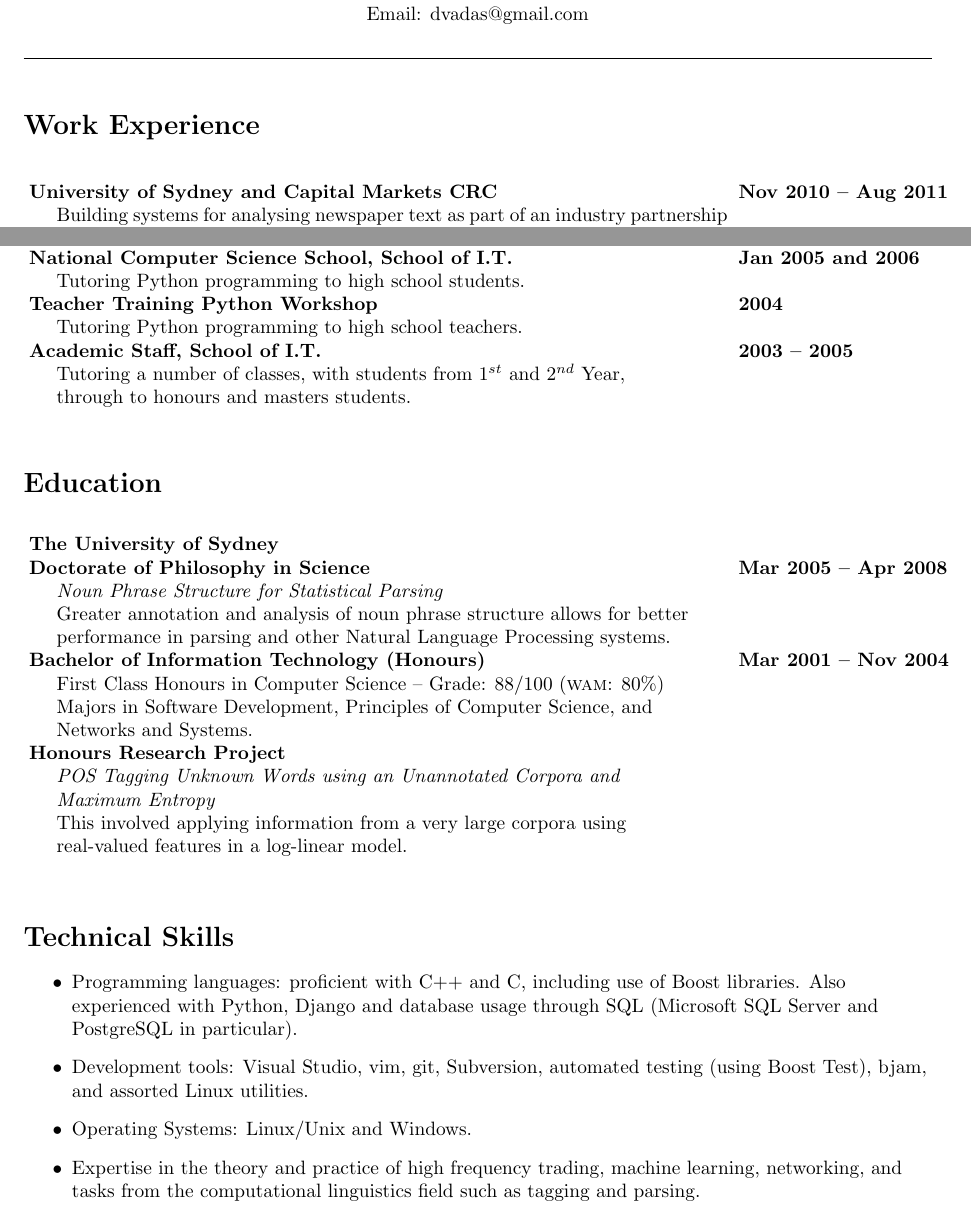
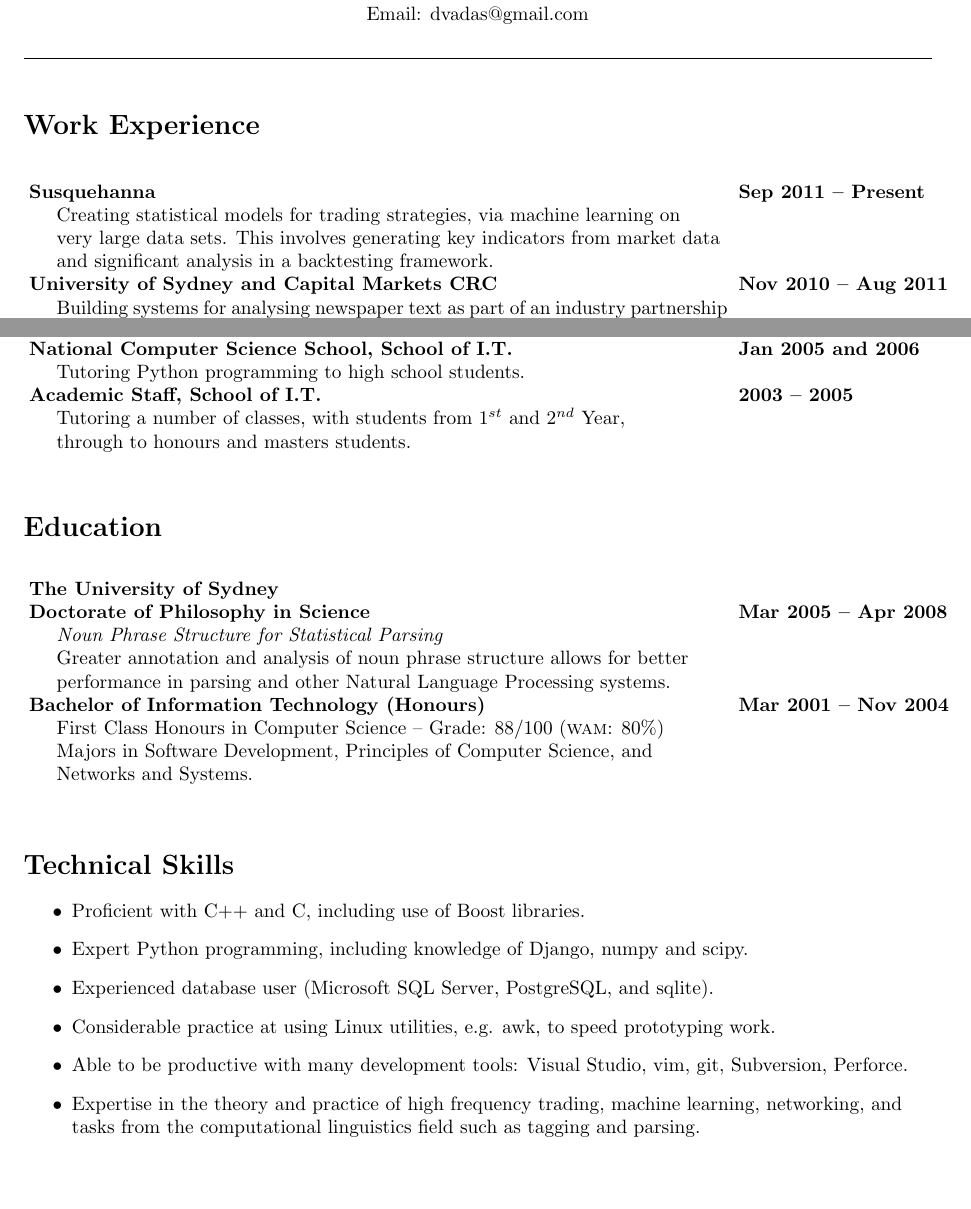
Before and after one commit to dvadas/resume, a LaTeX CV (resume.tex): two parts of page 1 of 2 before the commit and two parts of the page after it, joined at a grey line, cut so that both start at the same text, the shorter picture padded with empty space. Compiled offline with pdfLaTeX.

Commit message:
Added susquehanna, removed academic page.

```diff
--- a/resume.tex
+++ b/resume.tex
@@ -35,6 +35,12 @@ Email: dvadas@gmail.com\\ %dvadas1@it.usyd.edu.au\\
 \begin{table*}[h!]
 \begin{tabular}[h!]{p{12.7cm}l}
 
+\textbf{Susquehanna} & \textbf{Sep 2011 -- Present}\\
+\hspace{0.5cm}Creating statistical models for trading strategies, via machine learning on& \\
+\hspace{0.5cm}very large data sets. This involves generating key indicators from market data& \\
+\hspace{0.5cm}and significant analysis in a backtesting framework.
+& \\
+
 \textbf{University of Sydney and Capital Markets CRC} & \textbf{Nov 2010 -- Aug 2011}\\
 \hspace{0.5cm}Building systems for analysing newspaper text as part of an industry partnership& \\
 \hspace{0.5cm}with Fairfax Digital. Other duties included lecturing and supervising students.
@@ -50,8 +56,8 @@ Email: dvadas@gmail.com\\ %dvadas1@it.usyd.edu.au\\
 \hspace{0.5cm}Tutoring Python programming to high school students.
 & \\
 
-\textbf{Teacher Training Python Workshop} & \textbf{2004} \\
-\hspace{0.5cm}Tutoring Python programming to high school teachers. & \\
+%\textbf{Teacher Training Python Workshop} & \textbf{2004} \\
+%\hspace{0.5cm}Tutoring Python programming to high school teachers. & \\
 
 \textbf{Academic Staff, School of I.T.} & \textbf{2003 -- 2005} \\
 \hspace{0.5cm}Tutoring a number of classes, with students from 1$^{st}$ and 2$^{nd}$ Year, & \\
@@ -79,11 +85,11 @@ Email: dvadas@gmail.com\\ %dvadas1@it.usyd.edu.au\\
 \hspace{0.5cm}Networks and Systems. & \\
 
 %\vspace{0.2cm}
-\textbf{Honours Research Project} & \\
-\hspace{0.5cm}\textit{POS Tagging Unknown Words using an Unannotated Corpora and} & \\
-\hspace{0.5cm}\textit{Maximum Entropy} & \\
-\hspace{0.5cm}This involved applying information from a very large corpora using & \\
-\hspace{0.5cm}real-valued features in a log-linear model. & \\
+%\textbf{Honours Research Project} & \\
+%\hspace{0.5cm}\textit{POS Tagging Unknown Words using an Unannotated Corpora and} & \\
+%\hspace{0.5cm}\textit{Maximum Entropy} & \\
+%\hspace{0.5cm}This involved applying information from a very large corpora using & \\
+%\hspace{0.5cm}real-valued features in a log-linear model. & \\
 %\vspace{0.5cm}
 
 \end{tabular}
@@ -118,14 +124,18 @@ Email: dvadas@gmail.com\\ %dvadas1@it.usyd.edu.au\\
 \section*{Technical Skills}
 
 \begin{itemize}
-\item {Programming languages: proficient with C++ and C, including use of Boost libraries.
-Also experienced with Python, Django and database usage through SQL (Microsoft SQL Server and PostgreSQL in particular).}
-\item {Development tools: Visual Studio, vim, git, Subversion, automated testing (using Boost Test), bjam, and assorted Linux utilities.}
-\item {Operating Systems: Linux/Unix and Windows.}
+\item {Proficient with C++ and C, including use of Boost libraries.}
+\item {Expert Python programming, including knowledge of Django, numpy and scipy.}
+\item {Experienced database user (Microsoft SQL Server, PostgreSQL, and sqlite).}
+\item {Considerable practice at using Linux utilities, e.g. awk, to speed prototyping work.}
+\item {Able to be productive with many development tools: Visual Studio, vim, git, Subversion, Perforce.}
+% automated testing (using Boost Test)
+%\item {Operating Systems: Linux/Unix and Windows.}
 \item {Expertise in the theory and practice of high frequency trading, machine learning, networking,
 and tasks from the computational linguistics field such as tagging and parsing.}
 \end{itemize}
 
+\begin{comment}
 \newpage
 
 \section*{Publications}
```
Also changed, not shown: resume.pdf, resume.tex (2 more changed lines).
